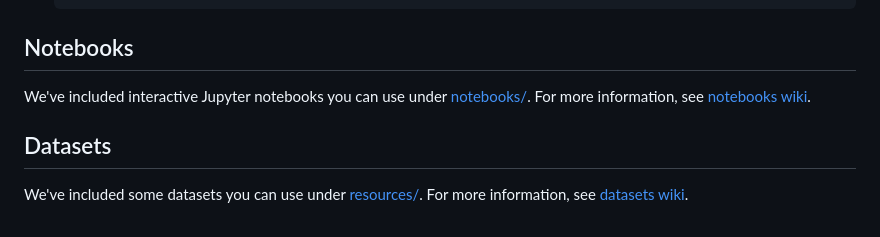
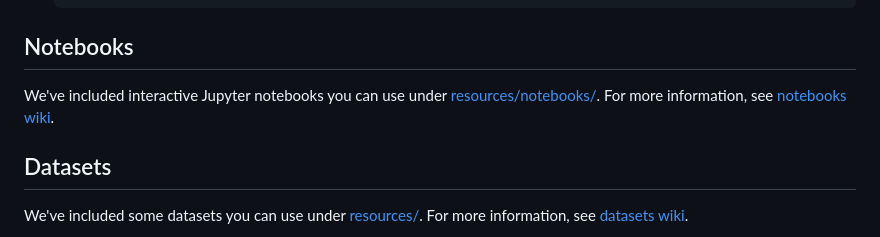
Before and after one commit to yeswici/FuzzyAI, a Markdown page: README.md, the part around the change. GitHub-like rendering.

````diff
--- a/README.md
+++ b/README.md
@@ -42,7 +42,7 @@ The FuzzyAI Fuzzer is a powerful tool for automated LLM fuzzing. It is designed
    ```
 
 ## Notebooks
-We've included interactive Jupyter notebooks you can use under [notebooks/](https://github.com/cyberark/FuzzyAI/tree/main/notebooks). For more information, see [notebooks wiki](https://github.com/cyberark/FuzzyAI/wiki#notebooks).
+We've included interactive Jupyter notebooks you can use under [resources/notebooks/](https://github.com/cyberark/FuzzyAI/tree/main/resources/notebooks). For more information, see [notebooks wiki](https://github.com/cyberark/FuzzyAI/wiki#notebooks).
 
 ## Datasets
 
````
